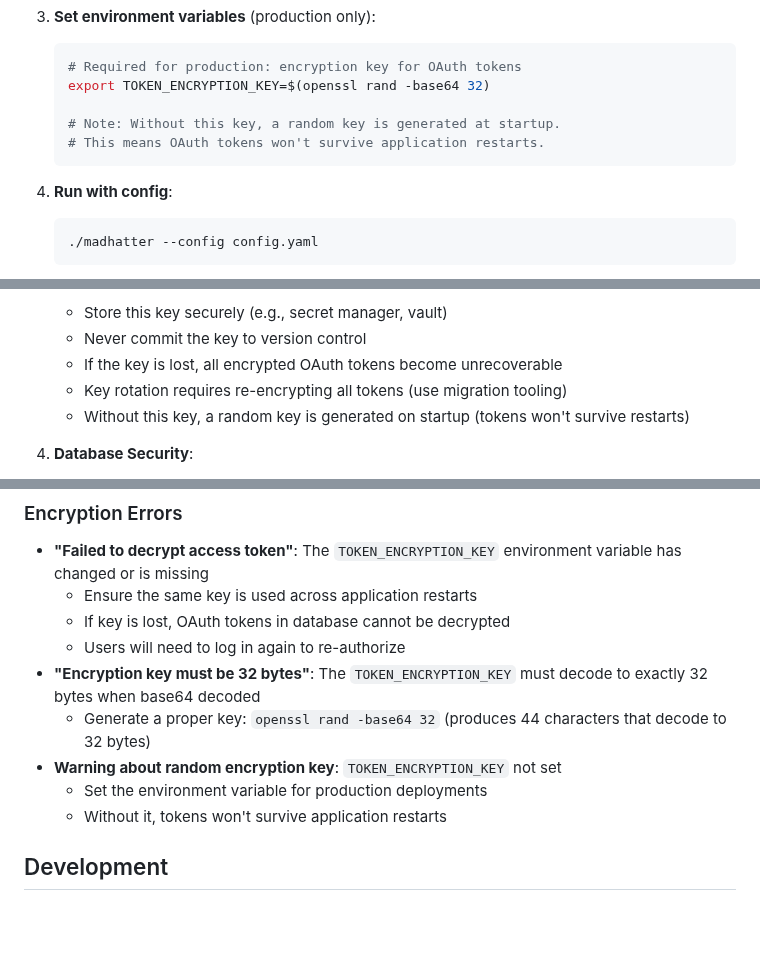
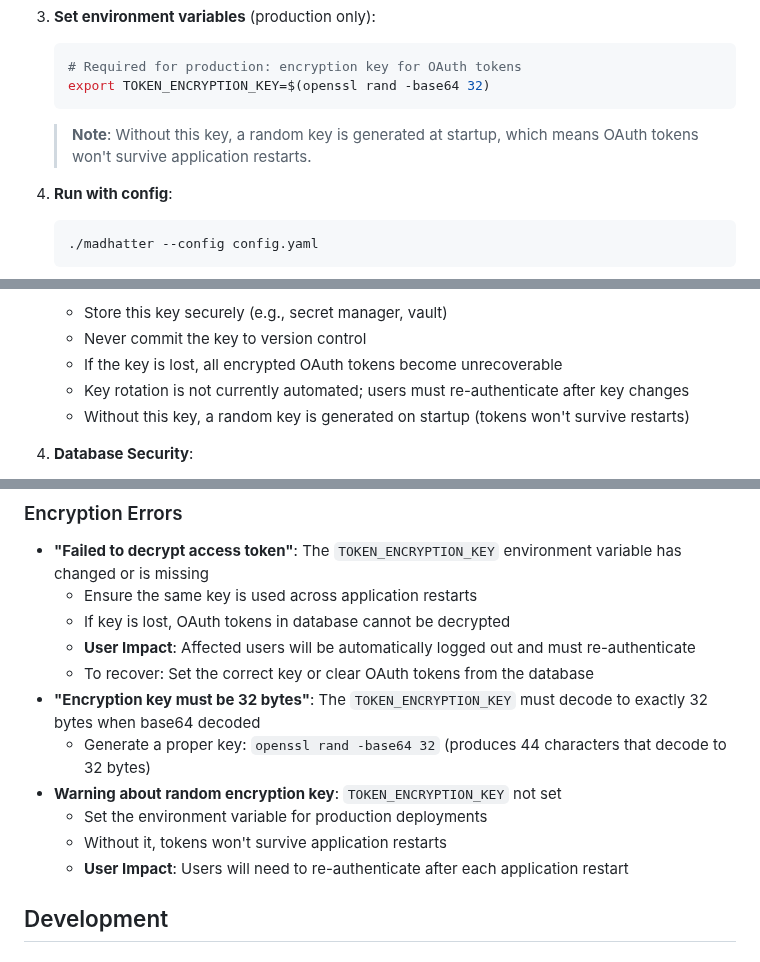
Before and after one commit to inful/madhatter, a Markdown page: AUTH_SETUP.md, 3 parts joined by grey strips. GitHub-like rendering; blank space fills up the shorter version.

Commit message:
Improve documentation: clarify user impact and key rotation guidance
Co-authored-by: inful <73816+inful@users.noreply.github.com>

````diff
--- a/AUTH_SETUP.md
+++ b/AUTH_SETUP.md
@@ -101,10 +101,9 @@ The system automatically creates the required tables on first run. The schema in
    ```bash
    # Required for production: encryption key for OAuth tokens
    export TOKEN_ENCRYPTION_KEY=$(openssl rand -base64 32)
+   ```
 
-   # Note: Without this key, a random key is generated at startup.
-   # This means OAuth tokens won't survive application restarts.
-   ```
+   > **Note**: Without this key, a random key is generated at startup, which means OAuth tokens won't survive application restarts.
 
 4. **Run with config**:
    ```bash
@@ -180,7 +179,7 @@ The system implements several security measures to protect sensitive data:
    - Store this key securely (e.g., secret manager, vault)
    - Never commit the key to version control
    - If the key is lost, all encrypted OAuth tokens become unrecoverable
-   - Key rotation requires re-encrypting all tokens (use migration tooling)
+   - Key rotation is not currently automated; users must re-authenticate after key changes
    - Without this key, a random key is generated on startup (tokens won't survive restarts)
 
 4. **Database Security**:
@@ -223,12 +222,14 @@ The system implements several security measures to protect sensitive data:
 - **"Failed to decrypt access token"**: The `TOKEN_ENCRYPTION_KEY` environment variable has changed or is missing
   - Ensure the same key is used across application restarts
   - If key is lost, OAuth tokens in database cannot be decrypted
-  - Users will need to log in again to re-authorize
+  - **User Impact**: Affected users will be automatically logged out and must re-authenticate
+  - To recover: Set the correct key or clear OAuth tokens from the database
 - **"Encryption key must be 32 bytes"**: The `TOKEN_ENCRYPTION_KEY` must decode to exactly 32 bytes when base64 decoded
   - Generate a proper key: `openssl rand -base64 32` (produces 44 characters that decode to 32 bytes)
 - **Warning about random encryption key**: `TOKEN_ENCRYPTION_KEY` not set
   - Set the environment variable for production deployments
   - Without it, tokens won't survive application restarts
+  - **User Impact**: Users will need to re-authenticate after each application restart
 
 ## Development
 
````
